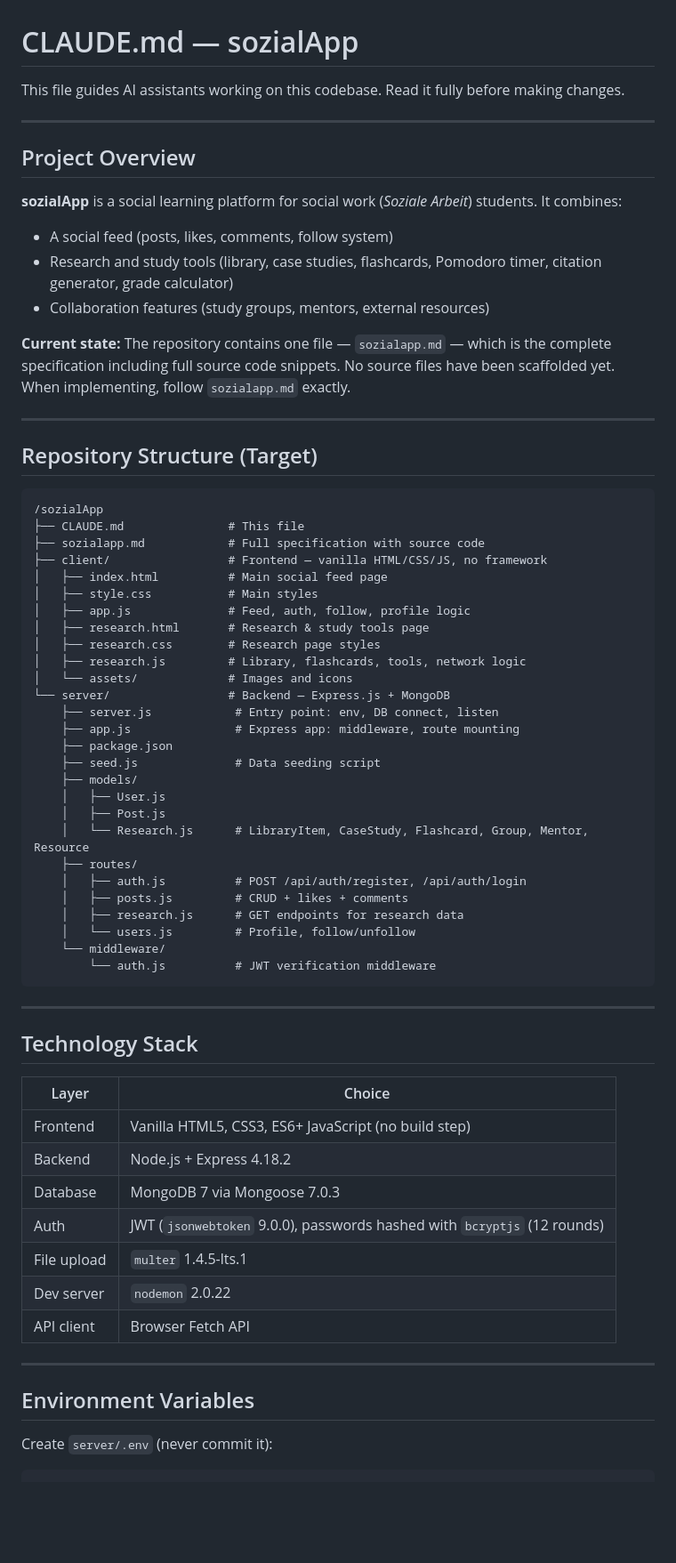
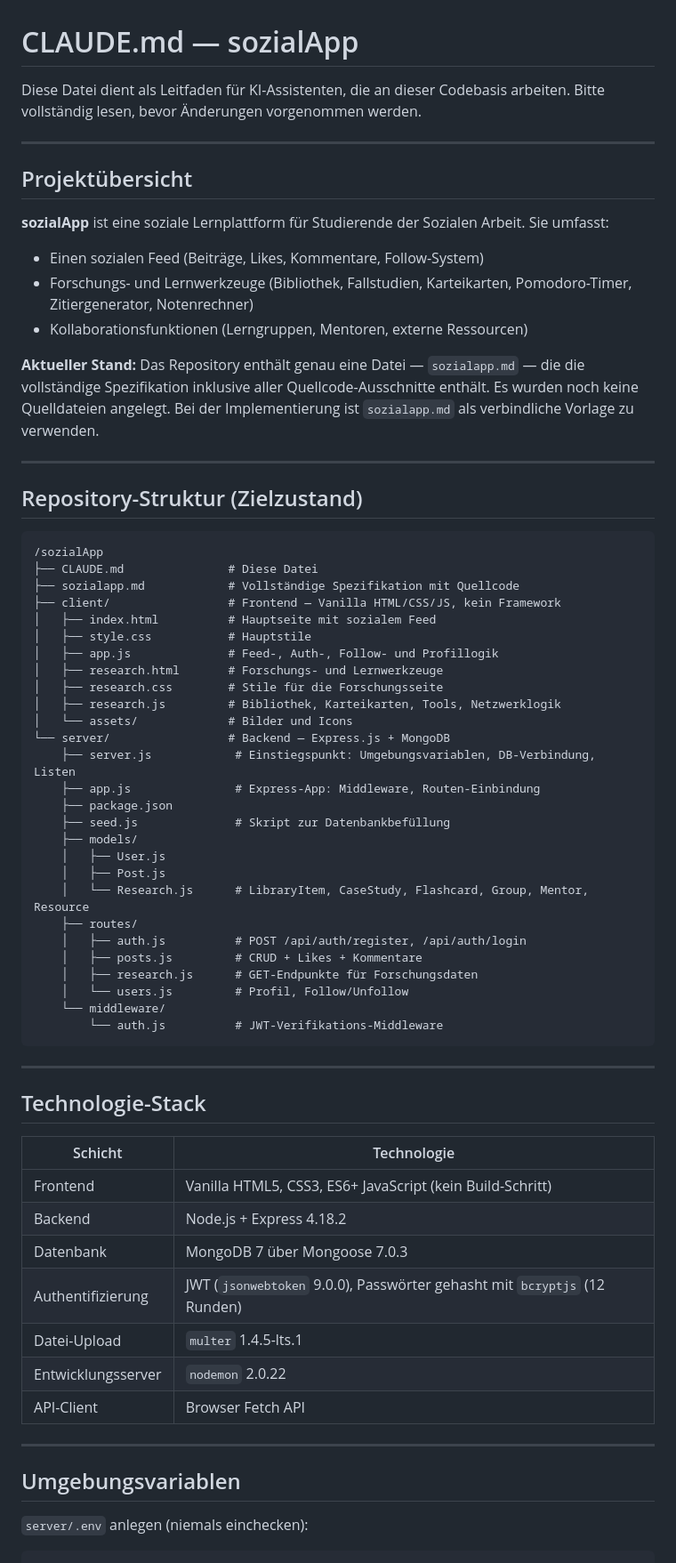
Before and after one commit to balce385/sozialApp, a Markdown page: CLAUDE.md, the part around one of its changes. Shown at 89% size. GitHub-like rendering; blank space fills up the shorter version.

````diff
--- a/CLAUDE.md
+++ b/CLAUDE.md
@@ -1,71 +1,71 @@
 # CLAUDE.md — sozialApp
 
-This file guides AI assistants working on this codebase. Read it fully before making changes.
+Diese Datei dient als Leitfaden für KI-Assistenten, die an dieser Codebasis arbeiten. Bitte vollständig lesen, bevor Änderungen vorgenommen werden.
 
 ---
 
-## Project Overview
+## Projektübersicht
 
-**sozialApp** is a social learning platform for social work (*Soziale Arbeit*) students. It combines:
-- A social feed (posts, likes, comments, follow system)
-- Research and study tools (library, case studies, flashcards, Pomodoro timer, citation generator, grade calculator)
-- Collaboration features (study groups, mentors, external resources)
+**sozialApp** ist eine soziale Lernplattform für Studierende der Sozialen Arbeit. Sie umfasst:
+- Einen sozialen Feed (Beiträge, Likes, Kommentare, Follow-System)
+- Forschungs- und Lernwerkzeuge (Bibliothek, Fallstudien, Karteikarten, Pomodoro-Timer, Zitiergenerator, Notenrechner)
+- Kollaborationsfunktionen (Lerngruppen, Mentoren, externe Ressourcen)
 
-**Current state:** The repository contains one file — `sozialapp.md` — which is the complete specification including full source code snippets. No source files have been scaffolded yet. When implementing, follow `sozialapp.md` exactly.
+**Aktueller Stand:** Das Repository enthält genau eine Datei — `sozialapp.md` — die die vollständige Spezifikation inklusive aller Quellcode-Ausschnitte enthält. Es wurden noch keine Quelldateien angelegt. Bei der Implementierung ist `sozialapp.md` als verbindliche Vorlage zu verwenden.
 
 ---
 
-## Repository Structure (Target)
+## Repository-Struktur (Zielzustand)
 
 ```
 /sozialApp
-├── CLAUDE.md               # This file
-├── sozialapp.md            # Full specification with source code
-├── client/                 # Frontend — vanilla HTML/CSS/JS, no framework
-│   ├── index.html          # Main social feed page
-│   ├── style.css           # Main styles
-│   ├── app.js              # Feed, auth, follow, profile logic
-│   ├── research.html       # Research & study tools page
-│   ├── research.css        # Research page styles
-│   ├── research.js         # Library, flashcards, tools, network logic
-│   └── assets/             # Images and icons
+├── CLAUDE.md               # Diese Datei
+├── sozialapp.md            # Vollständige Spezifikation mit Quellcode
+├── client/                 # Frontend — Vanilla HTML/CSS/JS, kein Framework
+│   ├── index.html          # Hauptseite mit sozialem Feed
+│   ├── style.css           # Hauptstile
+│   ├── app.js              # Feed-, Auth-, Follow- und Profillogik
+│   ├── research.html       # Forschungs- und Lernwerkzeuge
+│   ├── research.css        # Stile für die Forschungsseite
+│   ├── research.js         # Bibliothek, Karteikarten, Tools, Netzwerklogik
+│   └── assets/             # Bilder und Icons
 └── server/                 # Backend — Express.js + MongoDB
-    ├── server.js            # Entry point: env, DB connect, listen
-    ├── app.js               # Express app: middleware, route mounting
+    ├── server.js            # Einstiegspunkt: Umgebungsvariablen, DB-Verbindung, Listen
+    ├── app.js               # Express-App: Middleware, Routen-Einbindung
     ├── package.json
-    ├── seed.js              # Data seeding script
+    ├── seed.js              # Skript zur Datenbankbefüllung
     ├── models/
     │   ├── User.js
     │   ├── Post.js
     │   └── Research.js      # LibraryItem, CaseStudy, Flashcard, Group, Mentor, Resource
     ├── routes/
     │   ├── auth.js          # POST /api/auth/register, /api/auth/login
-    │   ├── posts.js         # CRUD + likes + comments
-    │   ├── research.js      # GET endpoints for research data
-    │   └── users.js         # Profile, follow/unfollow
+    │   ├── posts.js         # CRUD + Likes + Kommentare
+    │   ├── research.js      # GET-Endpunkte für Forschungsdaten
+    │   └── users.js         # Profil, Follow/Unfollow
     └── middleware/
-        └── auth.js          # JWT verification middleware
+        └── auth.js          # JWT-Verifikations-Middleware
 ```
 
 ---
 
-## Technology Stack
+## Technologie-Stack
 
-| Layer | Choice |
+| Schicht | Technologie |
 |---|---|
-| Frontend | Vanilla HTML5, CSS3, ES6+ JavaScript (no build step) |
+| Frontend | Vanilla HTML5, CSS3, ES6+ JavaScript (kein Build-Schritt) |
 | Backend | Node.js + Express 4.18.2 |
-| Database | MongoDB 7 via Mongoose 7.0.3 |
-| Auth | JWT (`jsonwebtoken` 9.0.0), passwords hashed with `bcryptjs` (12 rounds) |
-| File upload | `multer` 1.4.5-lts.1 |
-| Dev server | `nodemon` 2.0.22 |
-| API client | Browser Fetch API |
+| Datenbank | MongoDB 7 über Mongoose 7.0.3 |
+| Authentifizierung | JWT (`jsonwebtoken` 9.0.0), Passwörter gehasht mit `bcryptjs` (12 Runden) |
+| Datei-Upload | `multer` 1.4.5-lts.1 |
+| Entwicklungsserver | `nodemon` 2.0.22 |
+| API-Client | Browser Fetch API |
 
 ---
 
-## Environment Variables
+## Umgebungsvariablen
 
-Create `server/.env` (never commit it):
+`server/.env` anlegen (niemals einchecken):
 
 ```
 MONGODB_URI=mongodb://localhost:27017/sozialapp
````
Also changed, not shown: other parts of CLAUDE.md (+92 -92 lines).
